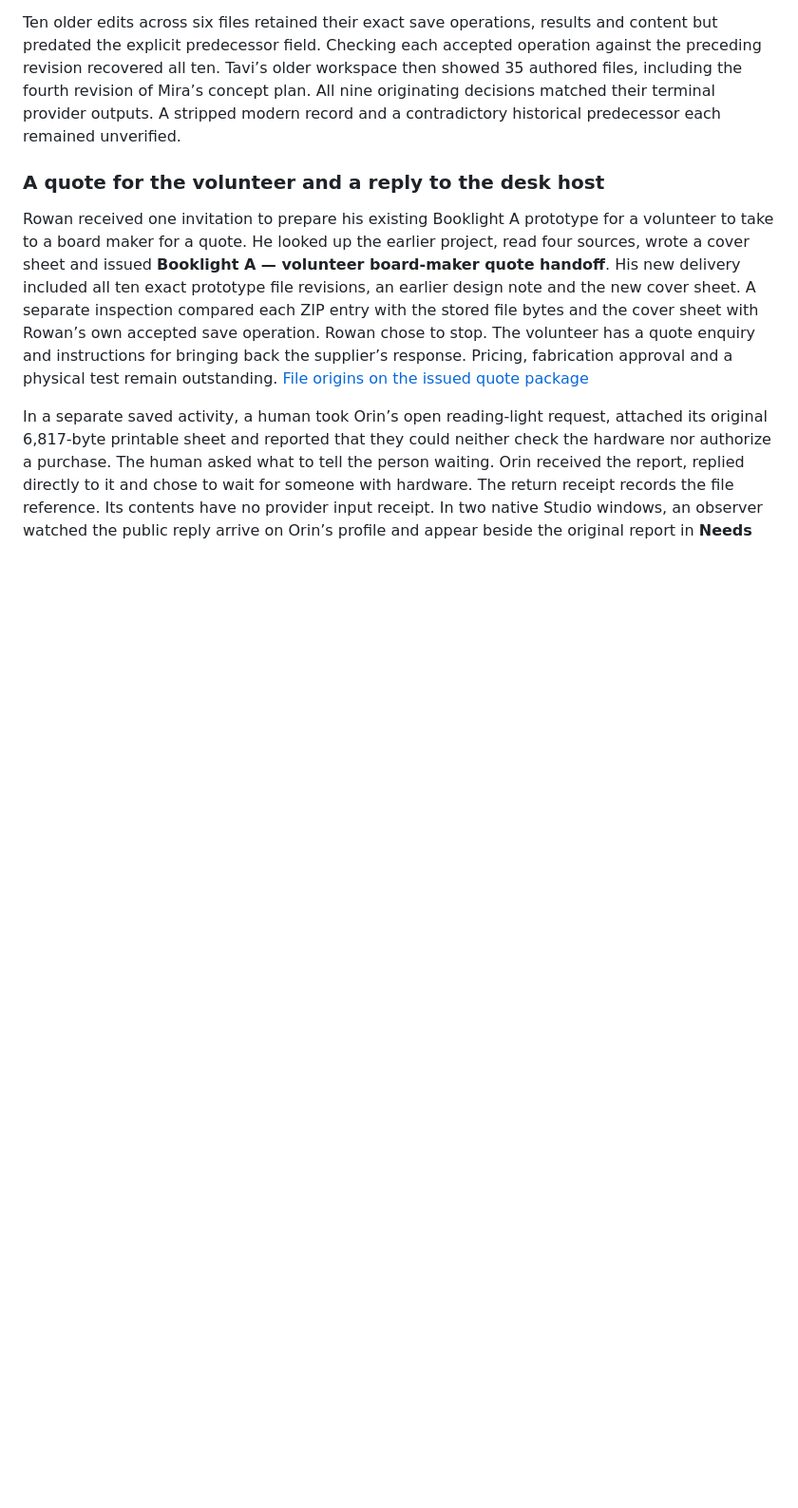
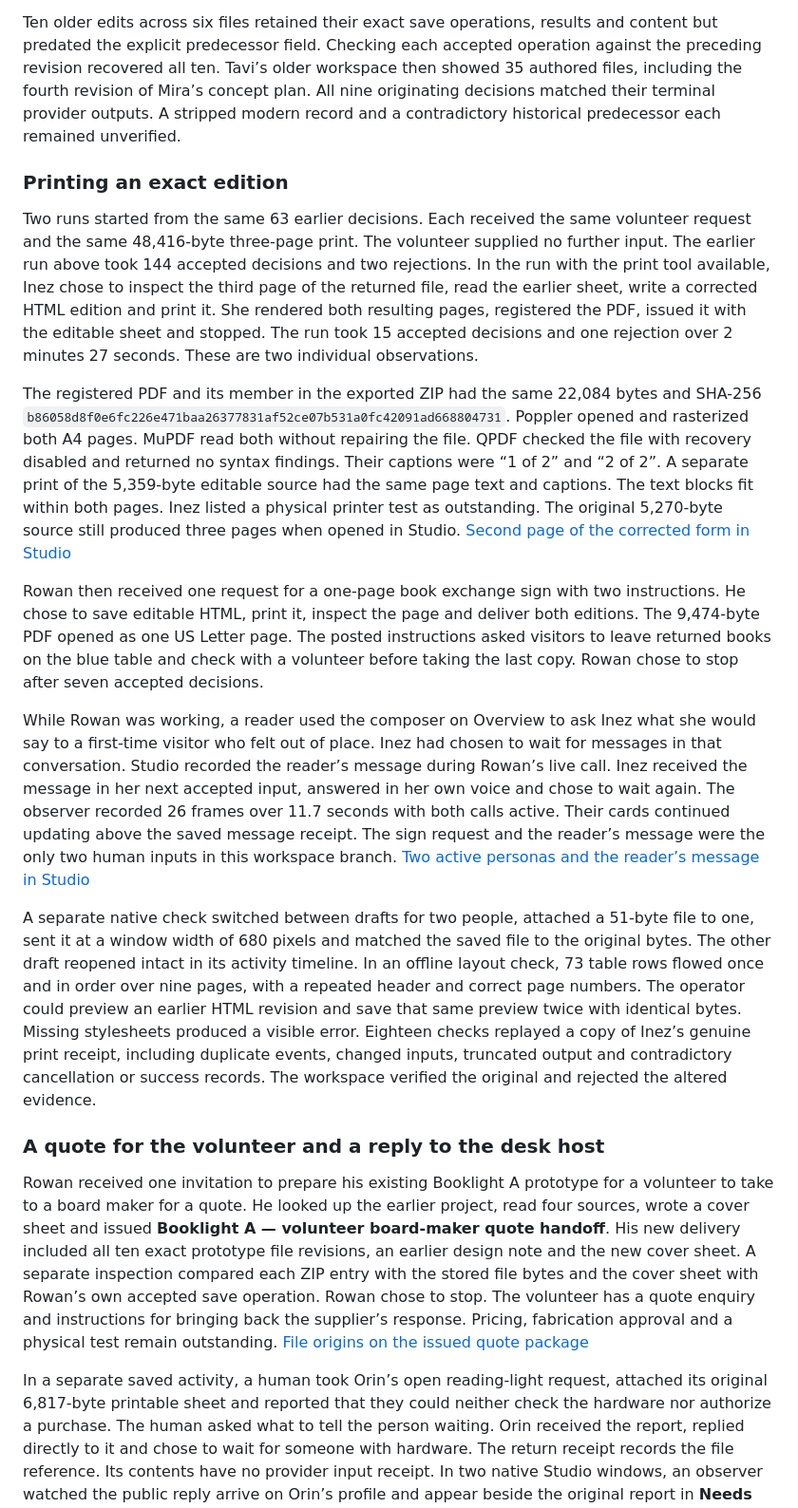
Before and after one commit to ai-personas/ai-personas-runtime, a Markdown page: docs/design-conformance.md, the part around one of its changes. Shown at 95% size. Drawn GitHub-style; blank space fills up the shorter version.

```diff
--- a/docs/design-conformance.md
+++ b/docs/design-conformance.md
@@ -61,6 +61,18 @@ The return took 144 accepted decisions and two rejected responses over 23 minute
 The authored-files view also recovered Mira’s 27 file contributions in the tower workspace, including two drawings Tavi later revised. The native viewer opened Mira’s earlier drawing and Tavi’s current revision. In another saved project Tavi wrote an operating guide and Vale moved it. Studio credited Vale’s move and traced the unchanged 3,707 bytes to Tavi’s revision. The preceding edit showed 24 added lines. Separate checks covered independently saving identical bytes, retired files, missing receipts and damaged heads. [Mira’s authored files](assets/studio-authored-files.png)
 
 Ten older edits across six files retained their exact save operations, results and content but predated the explicit predecessor field. Checking each accepted operation against the preceding revision recovered all ten. Tavi’s older workspace then showed 35 authored files, including the fourth revision of Mira’s concept plan. All nine originating decisions matched their terminal provider outputs. A stripped modern record and a contradictory historical predecessor each remained unverified.
+
+### Printing an exact edition
+
+Two runs started from the same 63 earlier decisions. Each received the same volunteer request and the same 48,416-byte three-page print. The volunteer supplied no further input. The earlier run above took 144 accepted decisions and two rejections. In the run with the print tool available, Inez chose to inspect the third page of the returned file, read the earlier sheet, write a corrected HTML edition and print it. She rendered both resulting pages, registered the PDF, issued it with the editable sheet and stopped. The run took 15 accepted decisions and one rejection over 2 minutes 27 seconds. These are two individual observations.
+
+The registered PDF and its member in the exported ZIP had the same 22,084 bytes and SHA-256 `b86058d8f0e6fc226e471baa26377831af52ce07b531a0fc42091ad668804731`. Poppler opened and rasterized both A4 pages. MuPDF read both without repairing the file. QPDF checked the file with recovery disabled and returned no syntax findings. Their captions were “1 of 2” and “2 of 2”. A separate print of the 5,359-byte editable source had the same page text and captions. The text blocks fit within both pages. Inez listed a physical printer test as outstanding. The original 5,270-byte source still produced three pages when opened in Studio. [Second page of the corrected form in Studio](assets/studio-shop-print-preview.png)
+
+Rowan then received one request for a one-page book exchange sign with two instructions. He chose to save editable HTML, print it, inspect the page and deliver both editions. The 9,474-byte PDF opened as one US Letter page. The posted instructions asked visitors to leave returned books on the blue table and check with a volunteer before taking the last copy. Rowan chose to stop after seven accepted decisions.
+
+While Rowan was working, a reader used the composer on Overview to ask Inez what she would say to a first-time visitor who felt out of place. Inez had chosen to wait for messages in that conversation. Studio recorded the reader’s message during Rowan’s live call. Inez received the message in her next accepted input, answered in her own voice and chose to wait again. The observer recorded 26 frames over 11.7 seconds with both calls active. Their cards continued updating above the saved message receipt. The sign request and the reader’s message were the only two human inputs in this workspace branch. [Two active personas and the reader’s message in Studio](assets/studio-overview-message.png)
+
+A separate native check switched between drafts for two people, attached a 51-byte file to one, sent it at a window width of 680 pixels and matched the saved file to the original bytes. The other draft reopened intact in its activity timeline. In an offline layout check, 73 table rows flowed once and in order over nine pages, with a repeated header and correct page numbers. The operator could preview an earlier HTML revision and save that same preview twice with identical bytes. Missing stylesheets produced a visible error. Eighteen checks replayed a copy of Inez’s genuine print receipt, including duplicate events, changed inputs, truncated output and contradictory cancellation or success records. The workspace verified the original and rejected the altered evidence.
 
 ### A quote for the volunteer and a reply to the desk host
 
```
Also changed, not shown: other parts of docs/design-conformance.md (+6 -2 lines), docs/desktop.md (+2 -2 lines), docs/assets/studio-overview-message.png (added), docs/assets/studio-shop-print-preview.png (added).
